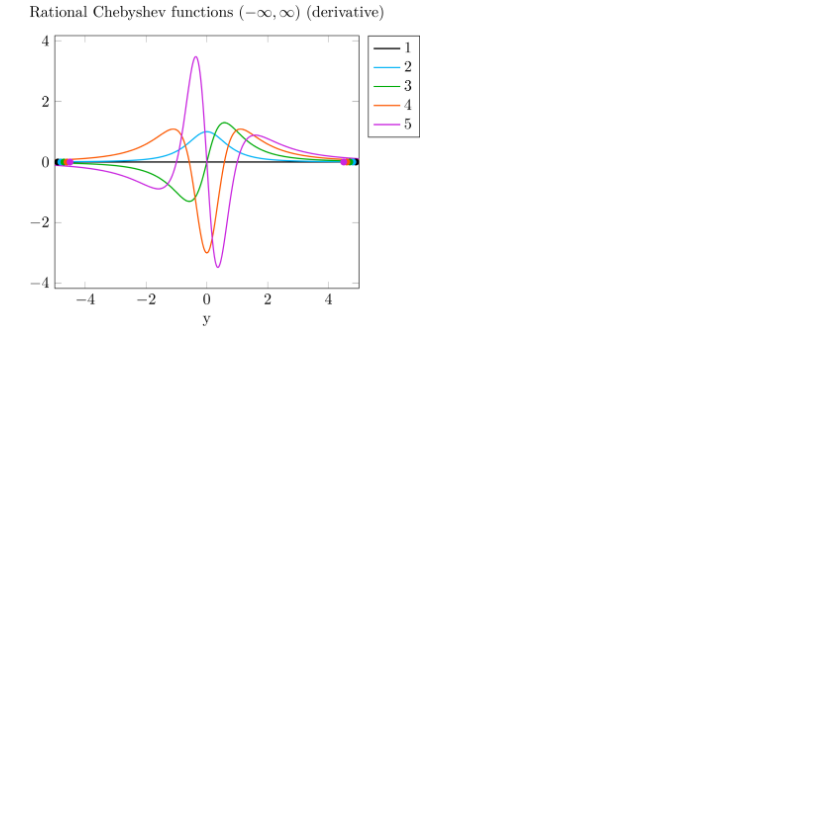
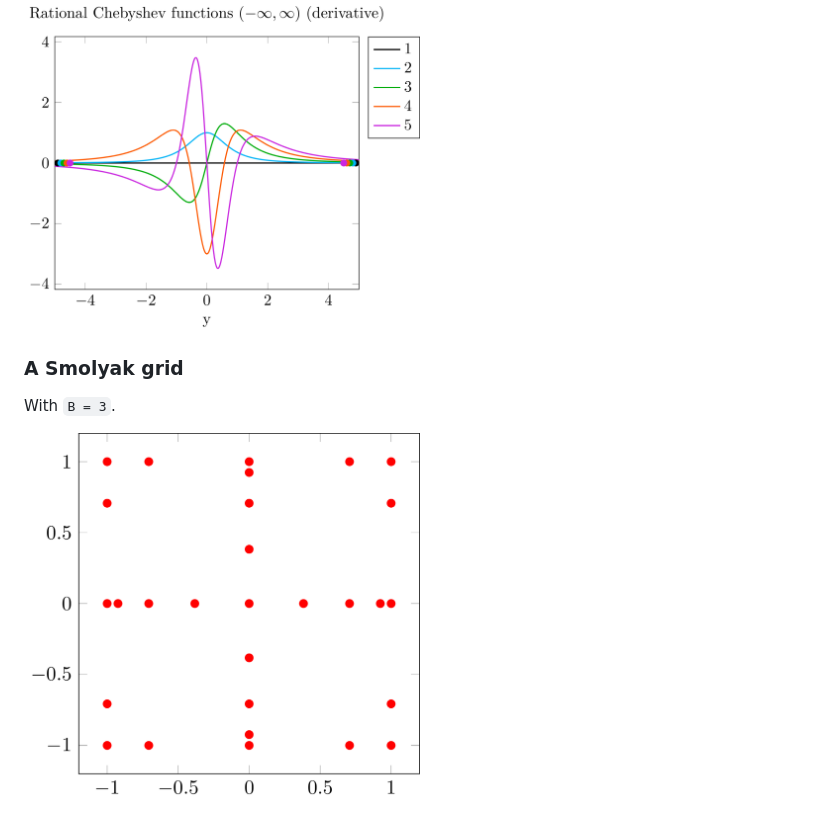
Before and after one commit to tpapp/SpectralKit.jl, a Markdown page: README.md, the part around the change. GitHub-like rendering; pictures changed too: docs/plots/smolyak_grid.png (added); blank space fills up the shorter version.

Commit message:
add a Smolyak grid to the README

```diff
--- a/README.md
+++ b/README.md
@@ -55,3 +55,9 @@ Let's zoom out a bit to see convergence at -∞ and ∞.
 Derivatives die out slower than for the [0,∞) transformation.
 
 <img src="docs/plots/inf_deriv.png" width="50%">
+
+### A Smolyak grid
+
+With `B = 3`.
+
+<img src="docs/plots/smolyak_grid.png" width="50%">
```
Also changed, not shown: 1 other file.
